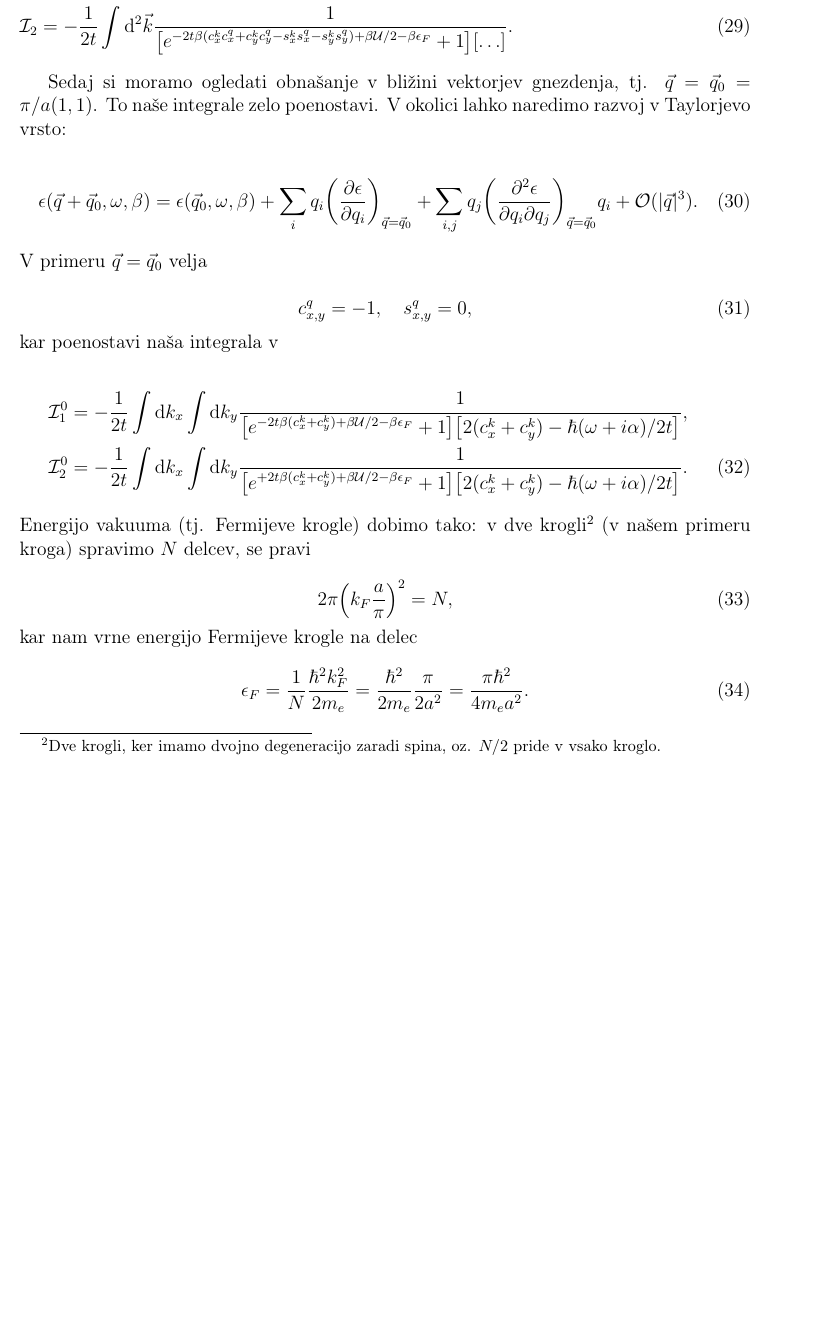
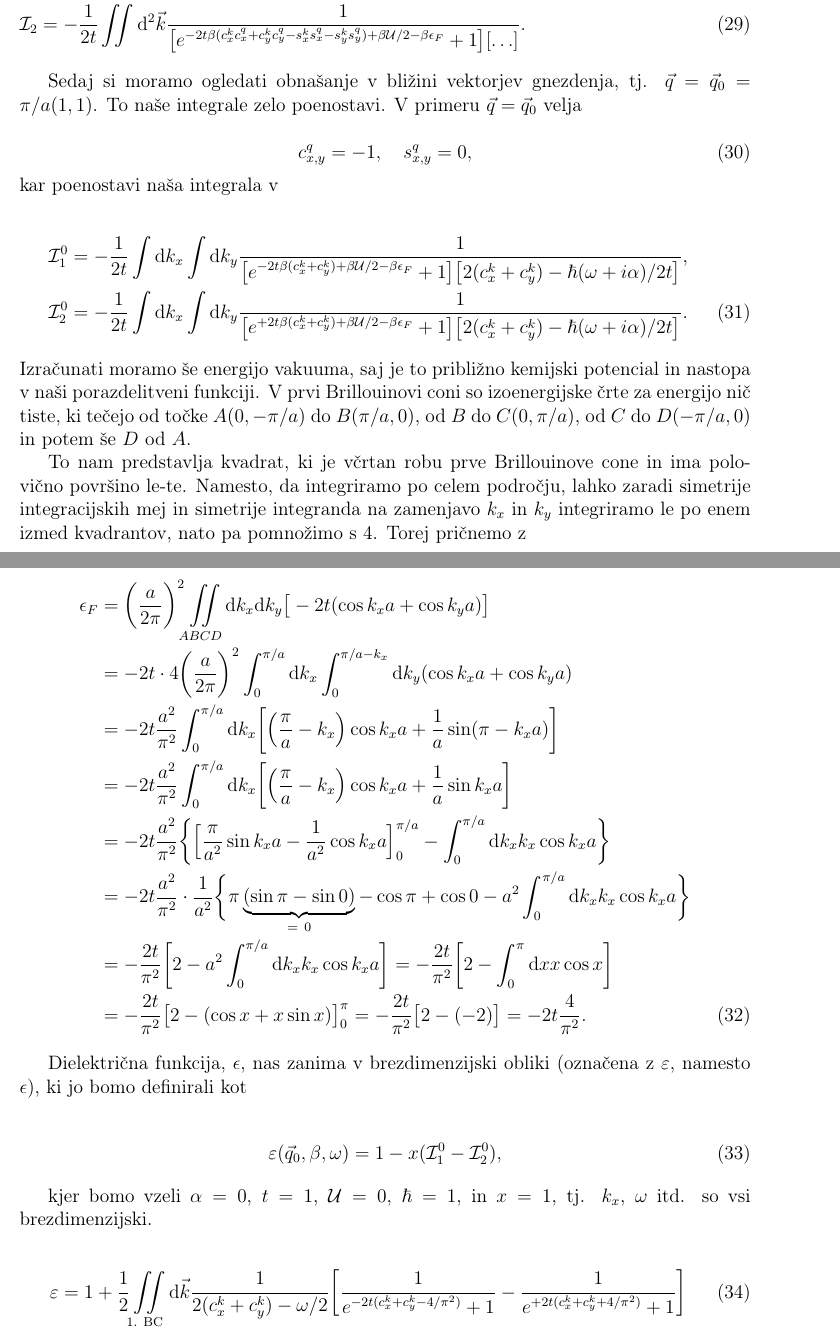
Before and after one commit to jozzez1/Seminarji, a LaTeX document (Trdna/dn-joze.tex): part of page 5 of 5 before the commit and two parts of pages 5 and 6 of 6 after it, the two joined at a grey line, cut so that both start at the same text, the shorter picture padded with empty space. Compiled offline with pdfLaTeX.

Commit message:
added some stuff

```diff
--- a/Trdna/dn-joze.tex
+++ b/Trdna/dn-joze.tex
@@ -329,27 +329,17 @@ v integral
 \ni To uporabimo v en.~\eqref{integrali} in dobimo,
 
 \begin{align}
-	\I_1 &= -\frac{1}{2t}\int \dd^2 \vk \frac{1}
+	\I_1 &= -\frac{1}{2t}\iint \dd^2 \vk \frac{1}
 		{\big[e^{-2t\beta(c_x^k + c_y^k) + \beta\mathcal{U}/2 - \beta\e_F} + 1\big]
 		\big[c_x^k + c_y^k + s_x^k s_x^q + s_y^k s_y^q - c_x^k c_x^q - c_y^k c_y^q -
 		\hbar(\w + i\alpha)/2t\big]}, \notag \\
-	\I_2 &= -\frac{1}{2t}\int \dd^2 \vk \frac{1}
+	\I_2 &= -\frac{1}{2t}\iint \dd^2 \vk \frac{1}
 		{\big[e^{-2t\beta (c_x^k c_x^q + c_y^k c_y^q - s_x^k s_x^q - s_y^k s_y^q) +
 		\beta\mathcal{U}/2 - \beta\e_F} + 1\big][ \ldots ]}.
 \end{align}
 
 Sedaj si moramo ogledati obna\v sanje v bli\v zini vektorjev gnezdenja, tj. $\vq = \vq_0 =
-\pi/a (1,1)$. To na\v se integrale zelo poenostavi. V okolici lahko naredimo razvoj v Taylorjevo
-vrsto:
-
-\begin{equation}
-	\e (\vq + \vq_0, \w, \beta) = \e (\vq_0, \w, \beta) + \sum_i q_i \bigg(\frac{\partial\e}
-		{\partial q_i}\bigg)_{\vq = \vq_0}
-		+ \sum_{i,j} q_j \bigg(\frac{\partial^2 \e}{\partial q_i
-		\partial q_j}\bigg)_{\vq = \vq_0} q_i + \mathcal{O}(|\vq|^3).
-\end{equation}
-
-\ni V primeru $\vq = \vq_0$ velja
+\pi/a (1,1)$. To na\v se integrale zelo poenostavi. V primeru $\vq = \vq_0$ velja
 
 \begin{equation}
 	c_{x,y}^q = -1, \quad s_{x,y}^q = 0,
@@ -366,18 +356,45 @@ vrsto:
 		2(c_x^k + c_y^k) - \hbar(\w + i\alpha)/2t\big]}.
 \end{align}
 
-\ni Energijo vakuuma (tj. Fermijeve krogle) dobimo tako: v dve krogli\footnote{Dve krogli, ker imamo
-dvojno degeneracijo zaradi spina, oz. $N/2$ pride v vsako kroglo.} (v na\v sem primeru kroga) spravimo
-$N$ delcev, se pravi
+\ni Izra\v cunati moramo \v se energijo vakuuma, saj je to pribli\v zno kemijski potencial in nastopa v na\v si
+porazdelitveni funkciji. V prvi Brillouinovi coni so izoenergijske \v crte za energijo ni\v c tiste, ki te\v cejo od
+to\v cke $A (0, -\pi/a)$ do $B (\pi/a, 0)$, od $B$ do $C (0, \pi/a)$, od $C$ do $D (-\pi/a, 0)$ in potem \v se $D$ od $A$.
 
-\begin{equation}
-	2\pi \Big(k_F \frac{a}{\pi}\Big)^2 = N,
-\end{equation}
+To nam predstavlja kvadrat, ki je v\v crtan robu prve Brillouinove cone in ima polovi\v cno povr\v sino le-te.
+Namesto, da integriramo po celem podro\v cju, lahko zaradi simetrije integracijskih mej in simetrije integranda na
+zamenjavo $k_x$ in $k_y$ integriramo le po enem izmed kvadrantov, nato pa pomno\v zimo s 4. Torej pri\v cnemo z
 
-\ni kar nam vrne energijo Fermijeve krogle na delec
-\begin{equation}
-	\e_F = \frac{1}{N}\frac{\hbar^2 k_F^2}{2 m_e} = \frac{\hbar^2}{2 m_e} \frac{\pi}{2a^2} =
-		\frac{\pi\hbar^2}{4 m_e a^2}.
-\end{equation}
+\begin{align}
+	\e_F &= \bigg(\frac{a}{2\pi}\bigg)^2 \iint\limits_{ABCD} \dd k_x \dd k_y \big[-2t (\cos k_x a + \cos k_y a)
+		\big] \notag \\
+	&= -2t \cdot 4 \bigg(\frac{a}{2\pi}\bigg)^2 \int_0^{\pi/a} \dd k_x \int_0^{\pi/a - k_x} \dd k_y (\cos k_x a +
+		\cos k_y a) \notag \\
+	&= -2t \frac{a^2}{\pi^2} \int_0^{\pi/a} \dd k_x \bigg[\Big(\frac{\pi}{a} - k_x\Big)\cos k_x a +
+		\frac{1}{a}\sin(\pi - k_x a)\bigg] \notag \\
+	&= -2t \frac{a^2}{\pi^2} \int_0^{\pi/a} \dd k_x \bigg[\Big(\frac{\pi}{a} - k_x\Big)\cos k_x a +
+		\frac{1}{a}\sin k_x a \bigg] \notag \\
+	&= -2t \frac{a^2}{\pi^2} \bigg\{\Big[\frac{\pi}{a^2}\sin k_x a - \frac{1}{a^2}\cos k_x a\Big]_0^{\pi/a} -
+		\int_0^{\pi/a} \dd k_x k_x \cos k_x a\bigg\} \notag \\
+	&= -2t \frac{a^2}{\pi^2} \cdot \frac{1}{a^2} \bigg\{\pi \underbrace{(\sin\pi - \sin 0)}_{=\ 0} - \cos\pi + \cos 0 - a^2
+		\int_0^{\pi/a} \dd k_x k_x \cos k_x a\bigg\} \notag \\
+	&= -\frac{2t}{\pi^2} \bigg[2 - a^2 \int_0^{\pi/a} \dd k_x k_x \cos k_x a\bigg] = -\frac{2t}{\pi^2}
+		\bigg[2 - \int_0^\pi \dd x x \cos x\bigg] \notag \\
+	&= -\frac{2t}{\pi^2}\big[2 - (\cos x + x\sin x)\big]_0^\pi = -\frac{2t}{\pi^2} \big[2 - (-2)\big] =
+		-2t \frac{4}{\pi^2}.
+\end{align}
+
+Dielektri\v cna funkcija, $\e$, nas zanima v brezdimenzijski obliki (ozna\v cena z $\varepsilon$, namesto $\e$), ki jo bomo
+definirali kot
+
+\begin{align}
+	\varepsilon (\vq_0, \beta, \w) = 1 - x (\I^0_1 - \I^0_2),
+\end{align}
+
+kjer bomo vzeli $\alpha = 0$, $t = 1$, $\mathcal{U} = 0$, $\hbar = 1$, in $x = 1$, tj. $k_x$, $\w$ itd. so vsi brezdimenzijski.
+
+\begin{align}
+	\varepsilon = 1 + \frac{1}{2}\iint\limits_\text{1. BC} \dd \vk \frac{1}{2(c_x^k + c_y^k) - \w/2}
+		\bigg[\frac{1}{e^{-2t(c_x^k + c_y^k - 4/\pi^2)} + 1} - \frac{1}{e^{+2t(c_x^k + c_y^k + 4/\pi^2)} + 1}\bigg]
+\end{align}
 
 \end{document}
```
Also changed, not shown: Trdna/dn-joze.tex (6 more changed lines).
